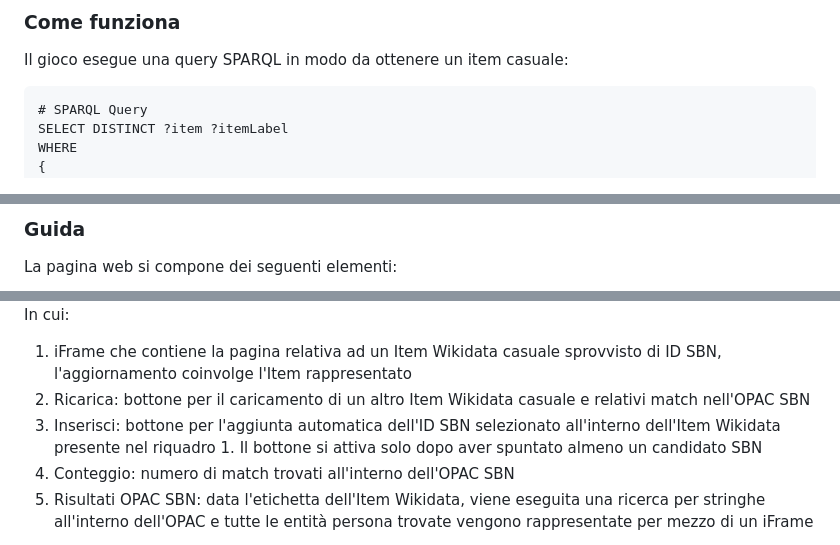
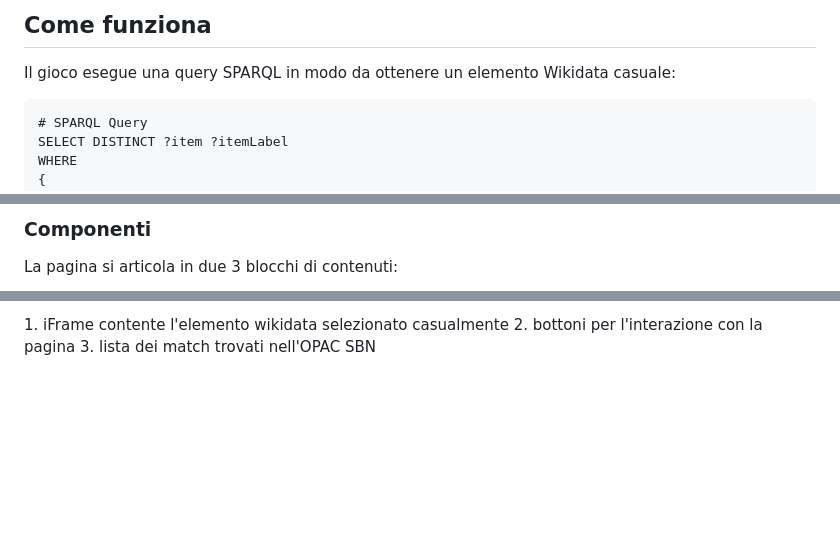
Before and after one commit to labaib/WikiPlayground2.0, a Markdown page: README.md, 3 parts joined by grey strips. GitHub-like rendering; blank space fills up the shorter version.

````diff
--- a/README.md
+++ b/README.md
@@ -21,7 +22,6 @@ Gioco per la riconciliazione delle entità SBN con gli Items Wikidata
 
-
-### Come funziona
-Il gioco esegue una query SPARQL in modo da ottenere un item casuale:
+## Come funziona
+Il gioco esegue una query SPARQL in modo da ottenere un elemento Wikidata casuale:
 
 ```
 # SPARQL Query
@@ -59,7 +59,7 @@ Ad ogni modifica eeguita tramite il gioco viene attribuito un edit summary dal v
 
 
-### Guida
+### Componenti
 
-La pagina web si compone dei seguenti elementi:
+La pagina si articola in due 3 blocchi di contenuti:
 
 <div align="center">
@@ -67,9 +67,8 @@ La pagina web si compone dei seguenti elementi:
 </div>
+<br>
+1. iFrame contente l'elemento wikidata selezionato casualmente
+2. bottoni per l'interazione con la pagina
+3. lista dei match trovati nell'OPAC SBN
+<br>
 
-In cui:
-1. iFrame che contiene la pagina relativa ad un Item Wikidata casuale sprovvisto di ID SBN, l'aggiornamento coinvolge l'Item rappresentato
-2. Ricarica: bottone per il caricamento di un altro Item Wikidata casuale e relativi match nell'OPAC SBN
-3. Inserisci: bottone per l'aggiunta automatica dell'ID SBN selezionato all'interno dell'Item Wikidata presente nel riquadro 1. Il bottone si attiva solo dopo aver spuntato almeno un candidato SBN
-4. Conteggio: numero di match trovati all'interno dell'OPAC SBN
-5. Risultati OPAC SBN: data l'etichetta dell'Item Wikidata, viene eseguita una ricerca per stringhe all'interno dell'OPAC e tutte le entità persona trovate vengono rappresentate per mezzo di un iFrame
 
````
Also changed, not shown: other parts of README.md (+23 -10 lines).
